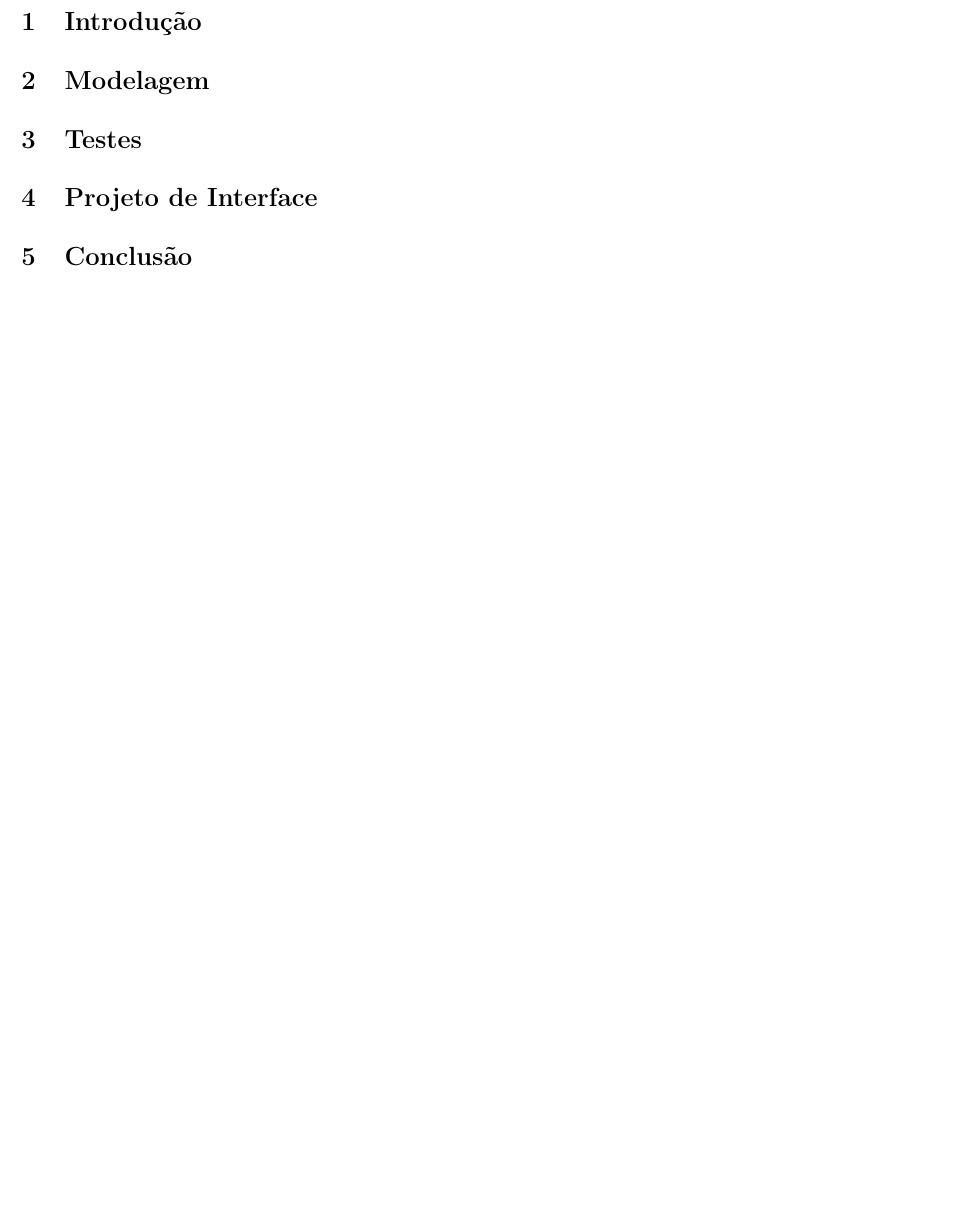
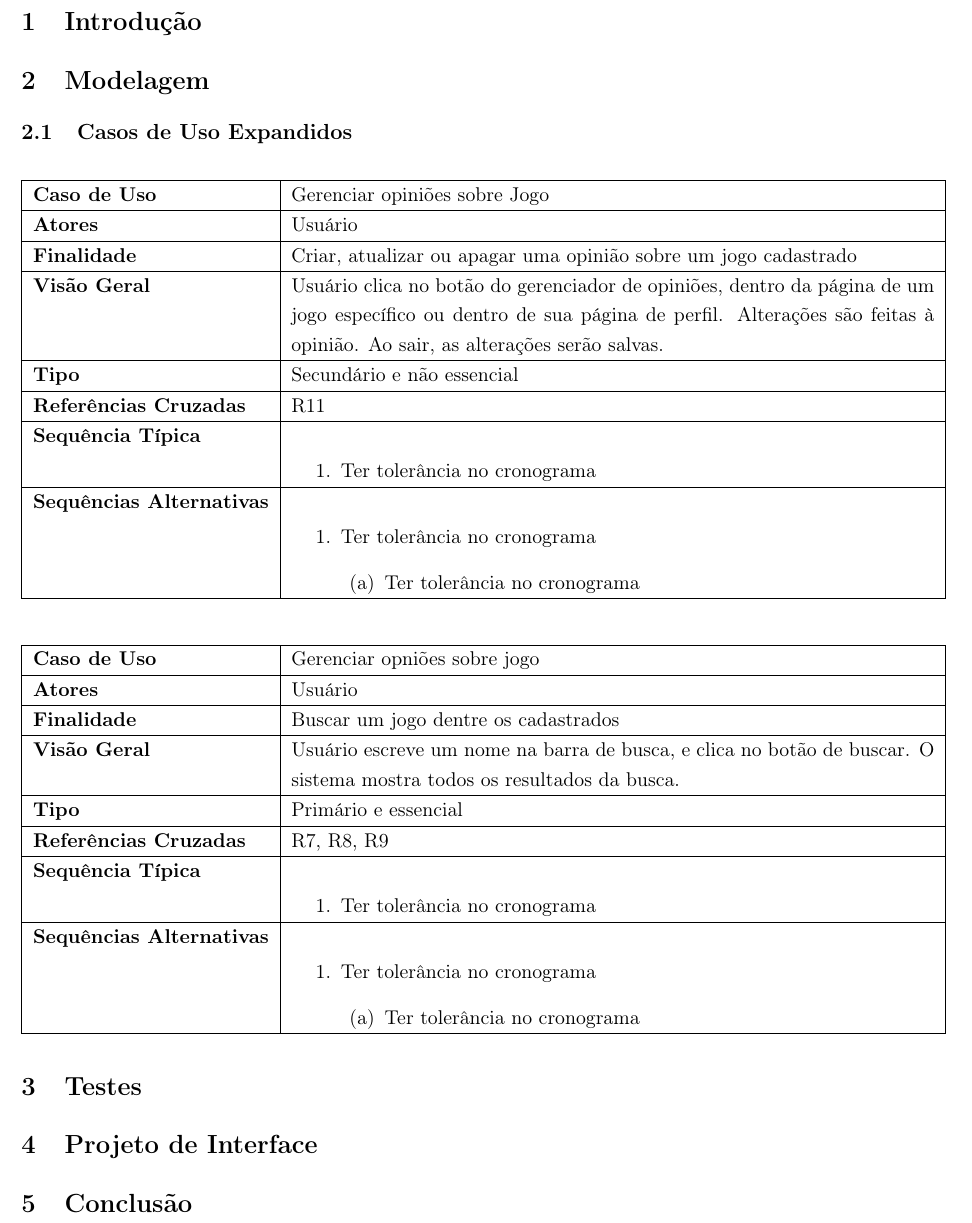
Before and after one commit to leosampaio/Engenharia_De_Software_T2, a LaTeX document (relatorio3.tex): part of page 3 of 3, cut so that both start at the same text, the shorter picture padded with empty space. Compiled offline with pdfLaTeX.

Commit message:
Adiciona modelo de casos de uso expandido com dois casos quase feitos

```diff
--- a/relatorio3.tex
+++ b/relatorio3.tex
@@ -104,6 +104,57 @@
 
 \section{Modelagem}
 
+\subsection{Casos de Uso Expandidos}
+
+\begin{table}[H]
+		\begin{tabularx}{\textwidth}{|l|X|}
+		\hline
+			\textbf{Caso de Uso} &  Gerenciar opiniões sobre Jogo \\ \hline
+			\textbf{Atores} &  Usuário  \\ \hline
+			\textbf{Finalidade} &  Criar, atualizar ou apagar uma opinião sobre um jogo cadastrado  \\ \hline
+			\textbf{Visão Geral} & Usuário clica no botão do gerenciador de opiniões, dentro
+da página de um jogo específico ou dentro de sua página de perfil. Alterações são
+feitas à opinião. Ao sair, as alterações serão salvas.  \\ \hline
+			\textbf{Tipo} &  Secundário e não essencial\\ \hline
+			\textbf{Referências Cruzadas} &  R11 \\ \hline
+			\textbf{Sequência Típica} &
+			\begin{enumerate}
+			\item Ter tolerância no cronograma
+			\end{enumerate} \\ \hline
+			\textbf{Sequências Alternativas} &
+			\begin{enumerate}
+			\item Ter tolerância no cronograma
+			\begin{enumerate}
+			\item Ter tolerância no cronograma
+			\end{enumerate}
+			\end{enumerate} \\ \hline
+		\end{tabularx}
+\end{table}
+
+\begin{table}[H]
+		\begin{tabularx}{\textwidth}{|l|X|}
+		\hline
+			\textbf{Caso de Uso} &  Gerenciar opniões sobre jogo \\ \hline
+			\textbf{Atores} &  Usuário  \\ \hline
+			\textbf{Finalidade} &   Buscar um jogo dentre os cadastrados  \\ \hline
+			\textbf{Visão Geral} &  Usuário escreve um nome na barra de busca, e clica no botão
+de buscar. O sistema mostra todos os resultados da busca.  \\ \hline
+			\textbf{Tipo} &   Primário e essencial \\ \hline
+			\textbf{Referências Cruzadas} &   R7, R8, R9 \\ \hline
+			\textbf{Sequência Típica} &
+			\begin{enumerate}
+			\item Ter tolerância no cronograma
+			\end{enumerate} \\ \hline
+			\textbf{Sequências Alternativas} &
+			\begin{enumerate}
+			\item Ter tolerância no cronograma
+			\begin{enumerate}
+			\item Ter tolerância no cronograma
+			\end{enumerate}
+			\end{enumerate} \\ \hline
+		\end{tabularx}
+\end{table}
+
 \section{Testes}
 
 \section{Projeto de Interface}
```
